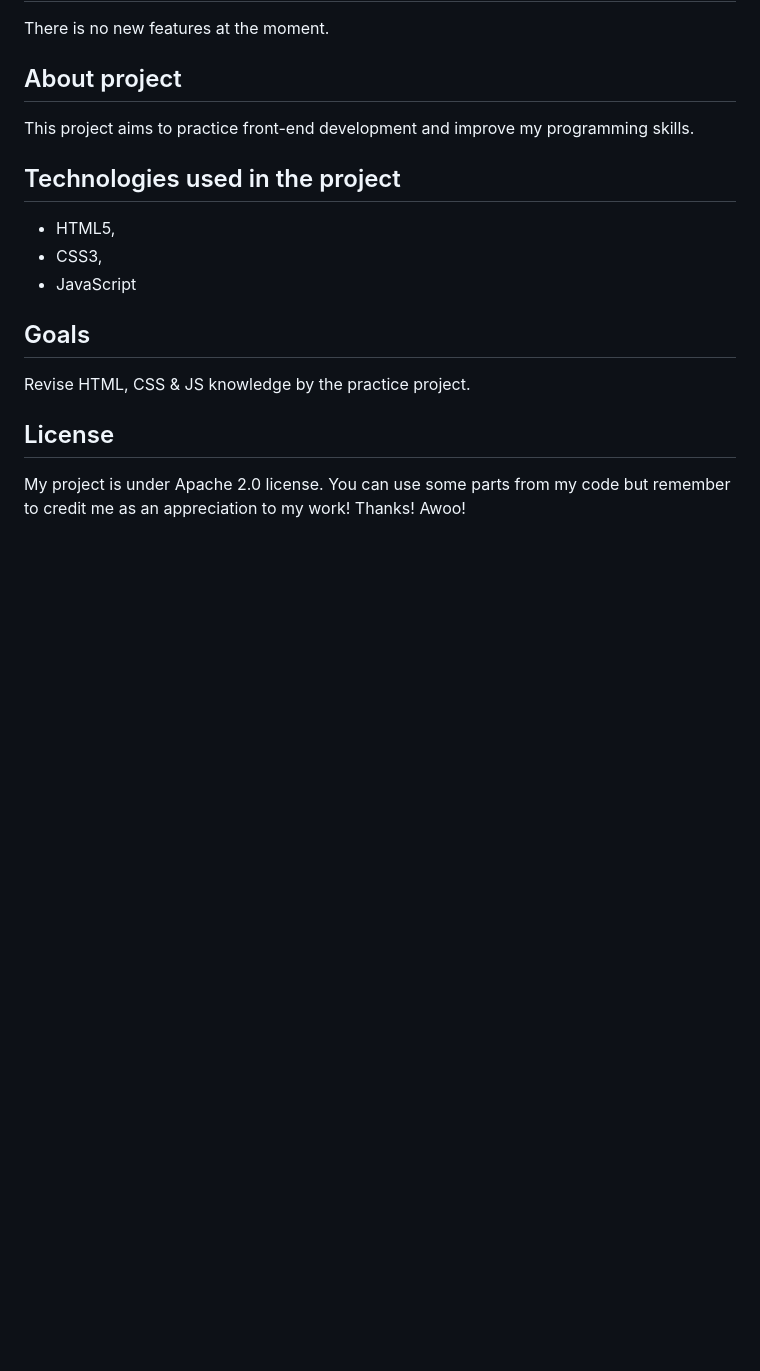
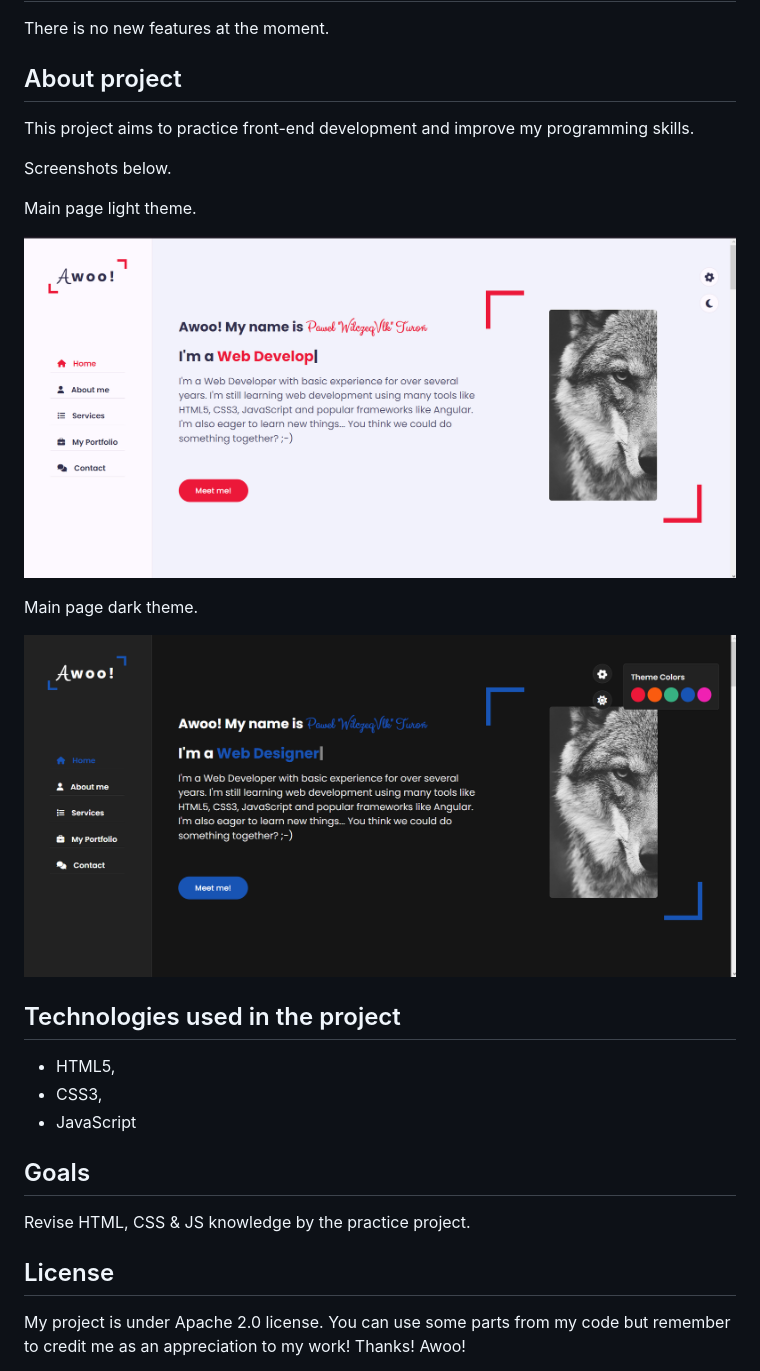
Before and after one commit to pturo/pturo-portfolio-webpage, a Markdown page: README.md, the part around the change. Rendered like a GitHub page; pictures changed too: images/screenshots/screen01.png (added), images/screenshots/screen02.png (added); blank space fills up the shorter version.

```diff
--- a/README.md
+++ b/README.md
@@ -7,6 +7,17 @@ There is no new features at the moment.
 ## About project
 
 This project aims to practice front-end development and improve my programming skills.
+
+Screenshots below.
+
+Main page light theme.
+
+![screen_1](images/screenshots/screen01.png)
+
+Main page dark theme.
+
+![screen_2](images/screenshots/screen02.png)
+
 
 ## Technologies used in the project
 
```
Also changed, not shown: 10 other files.
